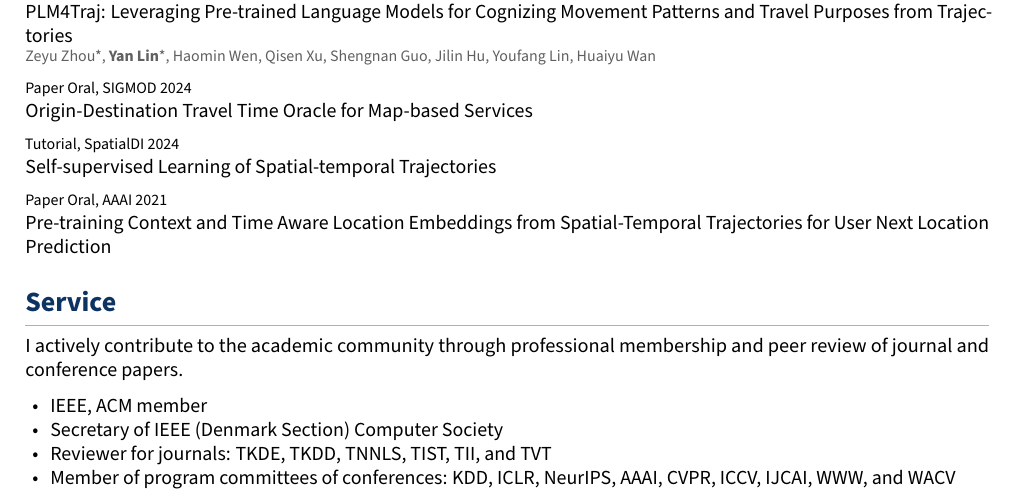
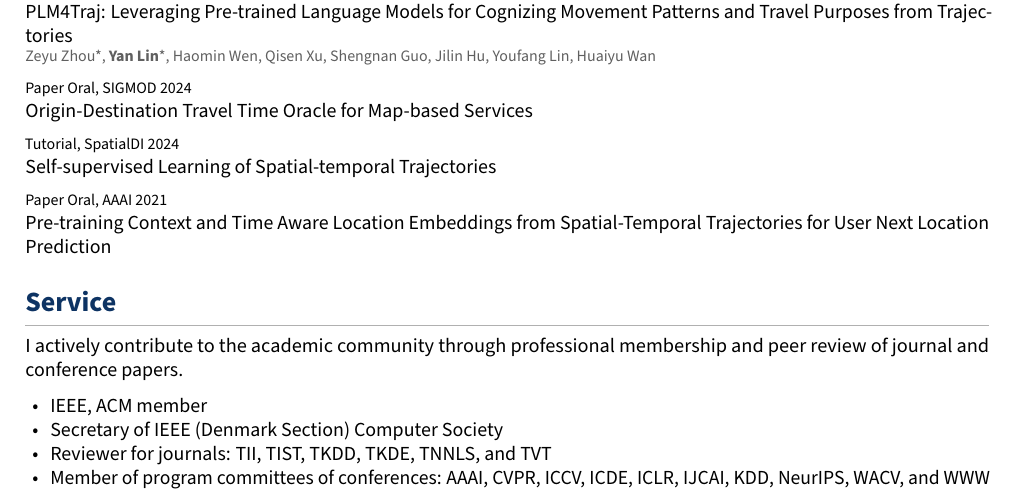
Before and after one commit to Logan-Lin/cv-en, a LaTeX document (list.tex, which reads comp/service.tex): part of page 5 of 5, cut so that both start at the same text. Compiled offline with pdfLaTeX.

Commit message:
docs: sort service lists and add icde

```diff
--- a/comp/service.tex
+++ b/comp/service.tex
@@ -6,6 +6,6 @@ I actively contribute to the academic community through professional membership
 \begin{itemize}
     \item IEEE, ACM member
     \item Secretary of IEEE (Denmark Section) Computer Society
-    \item Reviewer for journals: TKDE, TKDD, TNNLS, TIST, TII, and TVT
-    \item Member of program committees of conferences: KDD, ICLR, NeurIPS, AAAI, CVPR, ICCV, IJCAI, WWW, and WACV
+    \item Reviewer for journals: TII, TIST, TKDD, TKDE, TNNLS, and TVT
+    \item Member of program committees of conferences: AAAI, CVPR, ICCV, ICDE, ICLR, IJCAI, KDD, NeurIPS, WACV, and WWW
 \end{itemize}
```
